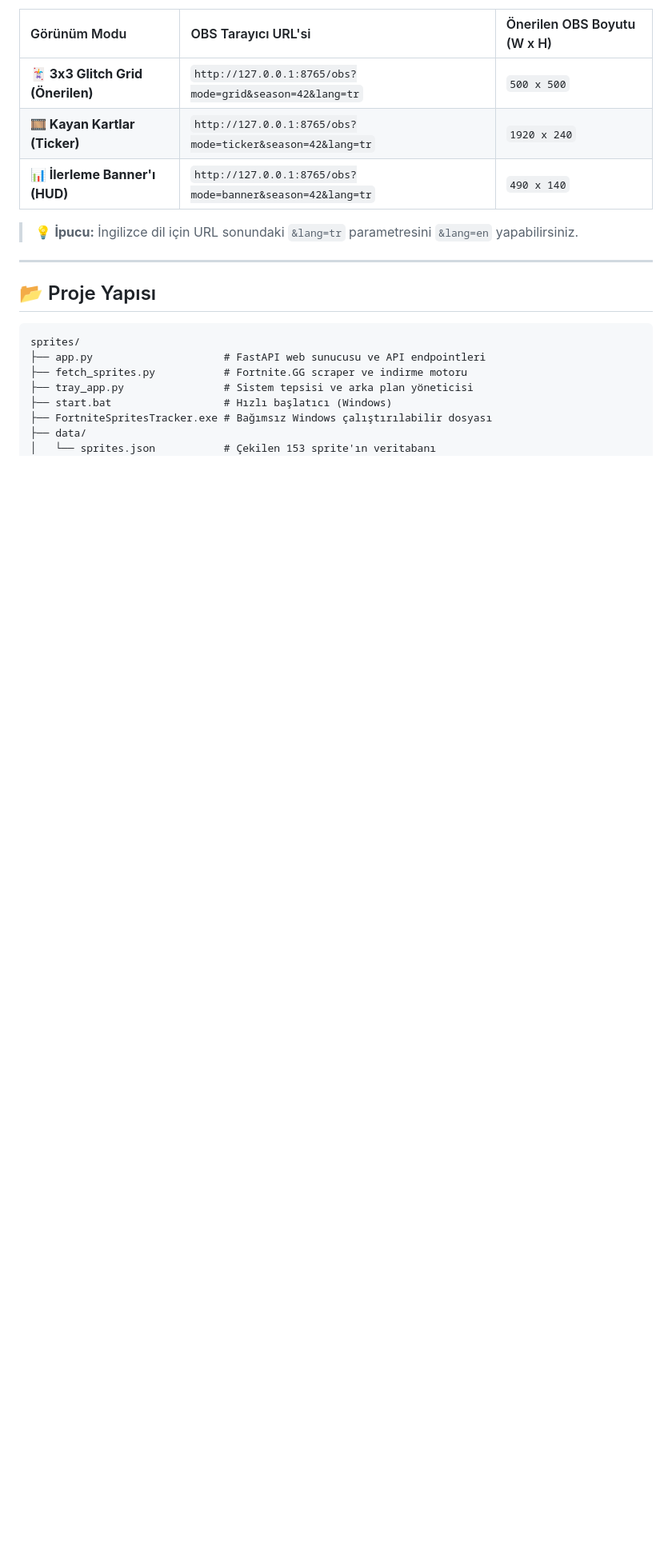
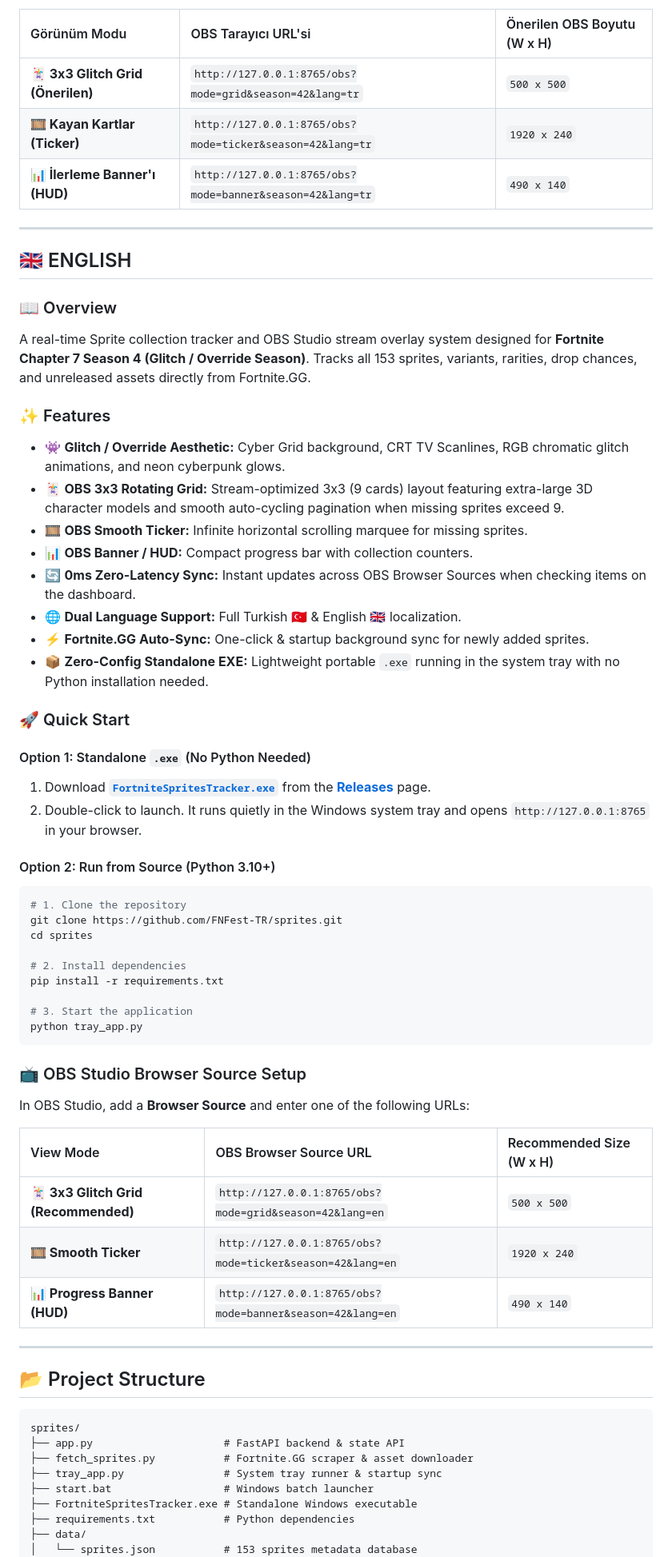
Before and after one commit to FNFest-TR/sprites, a Markdown page: README.md, the part around one of its changes. Shown at 80% size. GitHub-like rendering; blank space fills up the shorter version.

Commit message:
docs: Update README with comprehensive TR & EN bilingual guide

````diff
--- a/README.md
+++ b/README.md
@@ -53,19 +62,64 @@ OBS Studio'da **Kaynaklar (Sources) -> Ekle (+) -> Tarayıcı (Browser)** seçen
 | **🎞️ Kayan Kartlar (Ticker)** | `http://127.0.0.1:8765/obs?mode=ticker&season=42&lang=tr` | `1920 x 240` |
 | **📊 İlerleme Banner'ı (HUD)** | `http://127.0.0.1:8765/obs?mode=banner&season=42&lang=tr` | `490 x 140` |
 
-> 💡 **İpucu:** İngilizce dil için URL sonundaki `&lang=tr` parametresini `&lang=en` yapabilirsiniz.
+---
+
+## 🇬🇧 ENGLISH
+
+### 📖 Overview
+A real-time Sprite collection tracker and OBS Studio stream overlay system designed for **Fortnite Chapter 7 Season 4 (Glitch / Override Season)**. Tracks all 153 sprites, variants, rarities, drop chances, and unreleased assets directly from Fortnite.GG.
+
+### ✨ Features
+- 👾 **Glitch / Override Aesthetic:** Cyber Grid background, CRT TV Scanlines, RGB chromatic glitch animations, and neon cyberpunk glows.
+- 🃏 **OBS 3x3 Rotating Grid:** Stream-optimized 3x3 (9 cards) layout featuring extra-large 3D character models and smooth auto-cycling pagination when missing sprites exceed 9.
+- 🎞️ **OBS Smooth Ticker:** Infinite horizontal scrolling marquee for missing sprites.
+- 📊 **OBS Banner / HUD:** Compact progress bar with collection counters.
+- 🔄 **0ms Zero-Latency Sync:** Instant updates across OBS Browser Sources when checking items on the dashboard.
+- 🌐 **Dual Language Support:** Full Turkish 🇹🇷 & English 🇬🇧 localization.
+- ⚡ **Fortnite.GG Auto-Sync:** One-click & startup background sync for newly added sprites.
+- 📦 **Zero-Config Standalone EXE:** Lightweight portable `.exe` running in the system tray with no Python installation needed.
+
+### 🚀 Quick Start
+
+#### Option 1: Standalone `.exe` (No Python Needed)
+1. Download **[`FortniteSpritesTracker.exe`](./FortniteSpritesTracker.exe)** from the **[Releases](https://github.com/FNFest-TR/sprites/releases)** page.
+2. Double-click to launch. It runs quietly in the Windows system tray and opens `http://127.0.0.1:8765` in your browser.
+
+#### Option 2: Run from Source (Python 3.10+)
+```bash
+# 1. Clone the repository
+git clone https://github.com/FNFest-TR/sprites.git
+cd sprites
+
+# 2. Install dependencies
+pip install -r requirements.txt
+
+# 3. Start the application
+python tray_app.py
+```
+
+### 📺 OBS Studio Browser Source Setup
+
+In OBS Studio, add a **Browser Source** and enter one of the following URLs:
+
+| View Mode | OBS Browser Source URL | Recommended Size (W x H) |
+| :--- | :--- | :--- |
+| **🃏 3x3 Glitch Grid (Recommended)** | `http://127.0.0.1:8765/obs?mode=grid&season=42&lang=en` | `500 x 500` |
+| **🎞️ Smooth Ticker** | `http://127.0.0.1:8765/obs?mode=ticker&season=42&lang=en` | `1920 x 240` |
+| **📊 Progress Banner (HUD)** | `http://127.0.0.1:8765/obs?mode=banner&season=42&lang=en` | `490 x 140` |
 
 ---
 
-## 📂 Proje Yapısı
+## 📂 Project Structure
 
 ```
 sprites/
-├── app.py                     # FastAPI web sunucusu ve API endpointleri
-├── fetch_sprites.py           # Fortnite.GG scraper ve indirme motoru
-├── tray_app.py                # Sistem tepsisi ve arka plan yöneticisi
-├── start.bat                  # Hızlı başlatıcı (Windows)
-├── FortniteSpritesTracker.exe # Bağımsız Windows çalıştırılabilir dosyası
+├── app.py                     # FastAPI backend & state API
+├── fetch_sprites.py           # Fortnite.GG scraper & asset downloader
+├── tray_app.py                # System tray runner & startup sync
+├── start.bat                  # Windows batch launcher
+├── FortniteSpritesTracker.exe # Standalone Windows executable
+├── requirements.txt           # Python dependencies
 ├── data/
-│   └── sprites.json           # Çekilen 153 sprite'ın veritabanı
+│   └── sprites.json           # 153 sprites metadata database
 └── static/
````
Also changed, not shown: other parts of README.md (+33 -24 lines).
